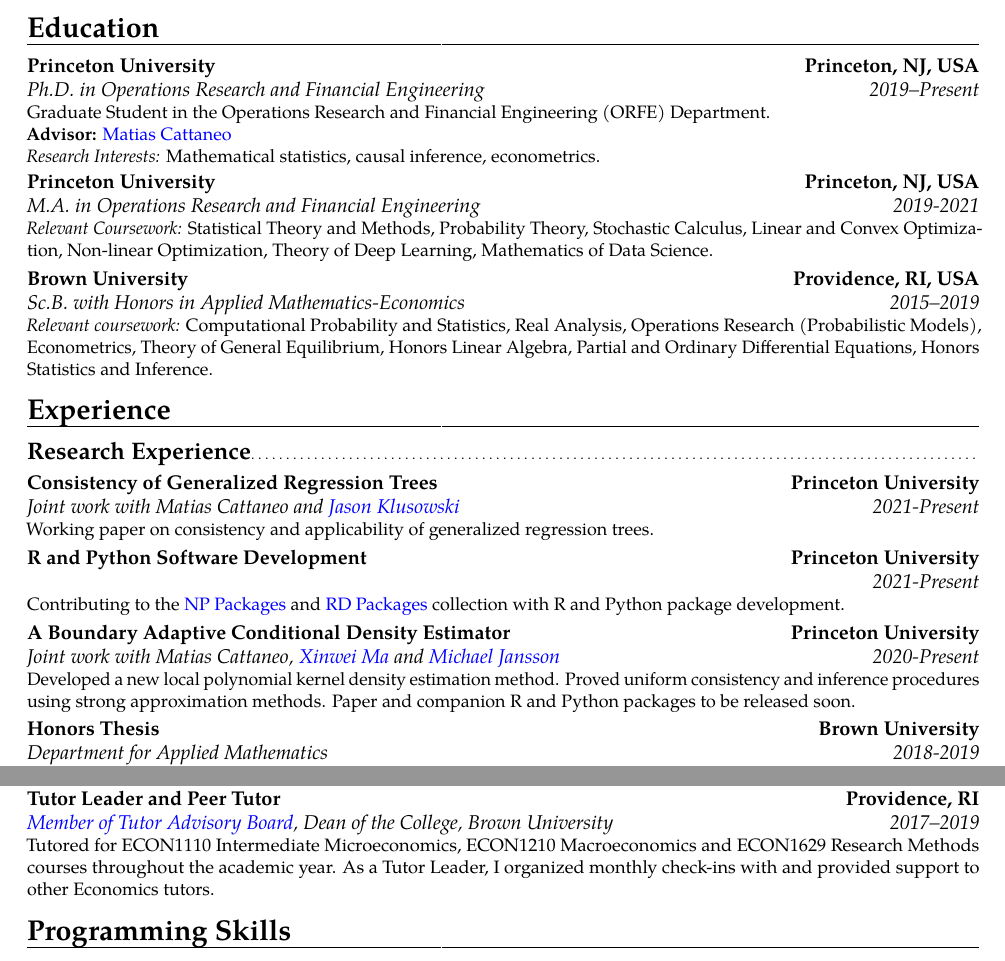
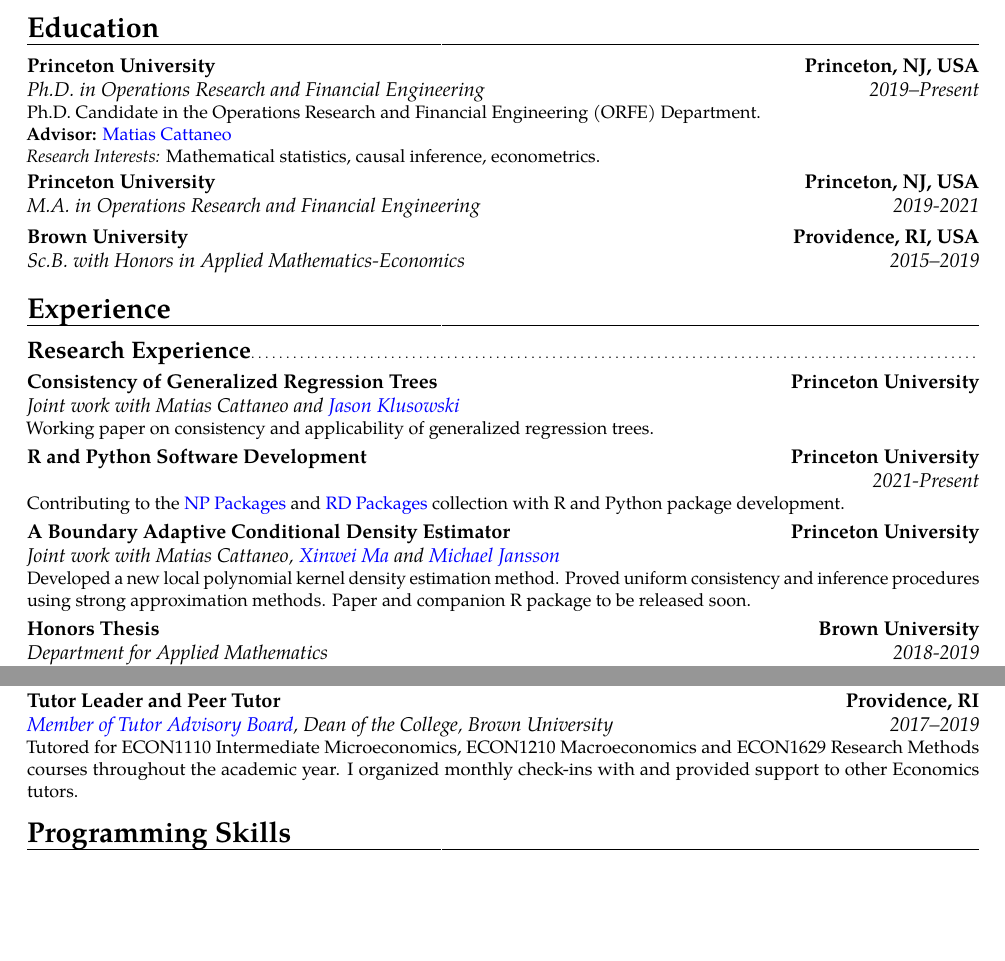
Before and after one commit to rajitachandak/rajitachandak.github.io, a LaTeX CV (assets/docs/Chandak_CV.tex): two parts of pages 1 and 2 of 2, joined at a grey line, cut so that both start at the same text, the shorter picture padded with empty space. Compiled offline with pdfLaTeX.

Commit message:
updated CV.

```diff
--- a/assets/docs/Chandak_CV.tex
+++ b/assets/docs/Chandak_CV.tex
@@ -57,11 +57,16 @@
 \makecvtitle
 
 \section{Education}
-\cventry{2019--Present}{Ph.D. in Operations Research and Financial Engineering}{Princeton University}{Princeton, NJ, USA}{}{Graduate Student in the Operations Research and Financial Engineering (ORFE) Department.\\
+\cventry{2019--Present}
+{Ph.D. in Operations Research and Financial Engineering}
+{Princeton University}{Princeton, NJ, USA}{}
+{Ph.D. Candidate in the Operations Research and Financial Engineering (ORFE) Department.\\
 \textbf{Advisor: }\color{blue}\href{https://cattaneo.princeton.edu}{Matias Cattaneo}\color{black}\\
 \textit{Research Interests:} Mathematical statistics, causal inference, econometrics.}
-\cventry{2019-2021}{M.A. in Operations Research and Financial Engineering}{Princeton University}{Princeton, NJ, USA}{}{\textit{Relevant Coursework:} Statistical Theory and Methods, Probability Theory, Stochastic Calculus, Linear and Convex Optimization, Non-linear Optimization, Theory of Deep Learning, Mathematics of Data Science.}
-\cventry{2015--2019}{Sc.B. with Honors in Applied Mathematics-Economics}{Brown University}{Providence, RI, USA}{}{\textit{Relevant coursework:} Computational Probability and Statistics, Real Analysis, Operations Research (Probabilistic Models), Econometrics, Theory of General Equilibrium, Honors Linear Algebra, Partial and Ordinary Differential Equations, Honors Statistics and Inference.}  % arguments 3 to 6 can be left empty
+\cventry{2019-2021}{M.A. in Operations Research and Financial Engineering}
+{Princeton University}{Princeton, NJ, USA}{}{}
+\cventry{2015--2019}{Sc.B. with Honors in Applied Mathematics-Economics}
+{Brown University}{Providence, RI, USA}{}{}  % arguments 3 to 6 can be left empty
 % \cventry{2016}{Certificate}{London School of Economics}{London, England}{}{The Political Economy of Public Policy (Session 2) and Introduction to Finance (Session 3)}
 % \cventry{2004--2015}{International Baccalaureate Diploma}{Oakridge International School (Newton Campus)}{Hyderabad, India}{}{\textit{Relevant coursework:} Math HL, Physics HL, Chemistry HL, Economics SL, English SL, Hindi B SL}
 
@@ -72,9 +77,28 @@
 
 \section{Experience}
 \subsection{Research Experience}
-\cventry{2021-Present}{Joint work with Matias Cattaneo and \color{blue}\href{https://jasonklusowski.github.io}{Jason Klusowski}}{Consistency of Generalized Regression Trees}{Princeton University}{}{Working paper on consistency and applicability of generalized regression trees.}
+\cventry{}{Joint work with Matias Cattaneo and
+  \color{blue}\href{https://jasonklusowski.github.io}{Jason Klusowski}}
+{Consistency of Generalized Regression Trees}{Princeton University}{}
+{Working paper on consistency and applicability of generalized regression trees.}
 
-\cventry{2021-Present}{}{R and Python Software Development}{Princeton University}{}{Contributing to the \color{blue}\href{https://nppackages.github.io}{NP Packages }\color{black} and \color{blue}\href{https://rdpackages.github.io}{RD Packages }\color{black} collection with R and Python package development.}
+\cventry{2021-Present}{}{R and Python Software Development}
+{Princeton University}{}
+{Contributing to the \color{blue}\href{https://nppackages.github.io}{NP Packages
+  }\color{black} and
+  \color{blue}\href{https://rdpackages.github.io}{RD Packages }\color{black}
+  collection with R and Python package development.}
 
-\cventry{2020-Present}{Joint work with Matias Cattaneo, \color{blue}\href{https://sites.google.com/view/xinweima/home?authuser=0}{Xinwei Ma }\color{black} and \color{blue}\href{https://sites.google.com/berkeley.edu/michael-jansson/}{Michael Jansson}}{A Boundary Adaptive Conditional Density Estimator}{Princeton University}{}{Developed a new local polynomial kernel density estimation method. Proved uniform consistency and inference procedures using strong approximation methods. Paper and companion R and Python packages to be released soon.}
+\cventry{}{Joint work with Matias Cattaneo,
+  \color{blue}\href{https://sites.google.com/view/xinweima/home?authuser=0}{Xinwei
+    Ma }\color{black}
+  and
+  \color{blue}\href{https://sites.google.com/berkeley.edu/michael-jansson/}{Michael
+    Jansson}}
+{A Boundary Adaptive Conditional Density Estimator}
+{Princeton University}{}
+{Developed a new local polynomial kernel density estimation method.
+  Proved uniform consistency and inference procedures using strong approximation
+  methods.
+  Paper and companion R package to be released soon.}
 
@@ -98,7 +162,15 @@
 TA for Dr. Srikar Prasad's MPA2065:Intro. to Data Science for the Masters of Public Affairs program (Spring 2018).}
 % \cventry{Fall 2018}{Data Science Initiative}{Course Assistant}{Providence, RI}{Brown University}{  Held weekly office hours and helped with Lab assignments in class.}
 
-\cventry{2017--2019}{\color{blue}\href{https://www.brown.edu/sheridan/programs-services/tutoring/staff}{Member of Tutor Advisory Board}\color{black}}{Tutor Leader and Peer Tutor}{Providence, RI}{Dean of the College, Brown University}{Tutored for ECON1110 Intermediate Microeconomics, ECON1210 Macroeconomics and ECON1629 Research Methods courses throughout the academic year. As a Tutor Leader, I organized monthly check-ins with and provided support to other Economics tutors.}
+\cventry{2017--2019}
+{\color{blue}\href{https://www.brown.edu/sheridan/programs-services/tutoring/staff}{Member
+    of Tutor Advisory Board}\color{black}}
+{Tutor Leader and Peer Tutor}{Providence, RI}{Dean of the College, Brown
+  University}
+{Tutored for ECON1110 Intermediate Microeconomics,
+  ECON1210 Macroeconomics
+  and ECON1629 Research Methods courses throughout the academic year.
+  I organized monthly check-ins with and provided support to other Economics tutors.}
 % \subsection{Leadership Experience}
 % \cventry{2017--2019}{President (2017-2019) and Finance Director (2016-2017)}{\color{blue}\href{https://www.ted.com/tedx/events/30151}{TEDxBrownU}\color{black}}{Providence, RI}{Brown University}{Led organization of TED Salon Events and annual TEDxBrownU events.}
 % \cventry{2016--2019}{Outreach Director}{Generation Citizen}{Providence, RI}{Brown University}{Handled student recruitment, Chapter coordination with Student Activities Office at Brown. Organized education-related workshops for the Brown community, provided support for college volunteers with Generation Citizen@Brown. I also mentored students in Providence public schools on civic action projects.}
```
Also changed, not shown: assets/docs/Chandak_CV.pdf, favicon.png (deleted), assets/docs/Chandak_CV.tex (78 more changed lines), 2 other files.
